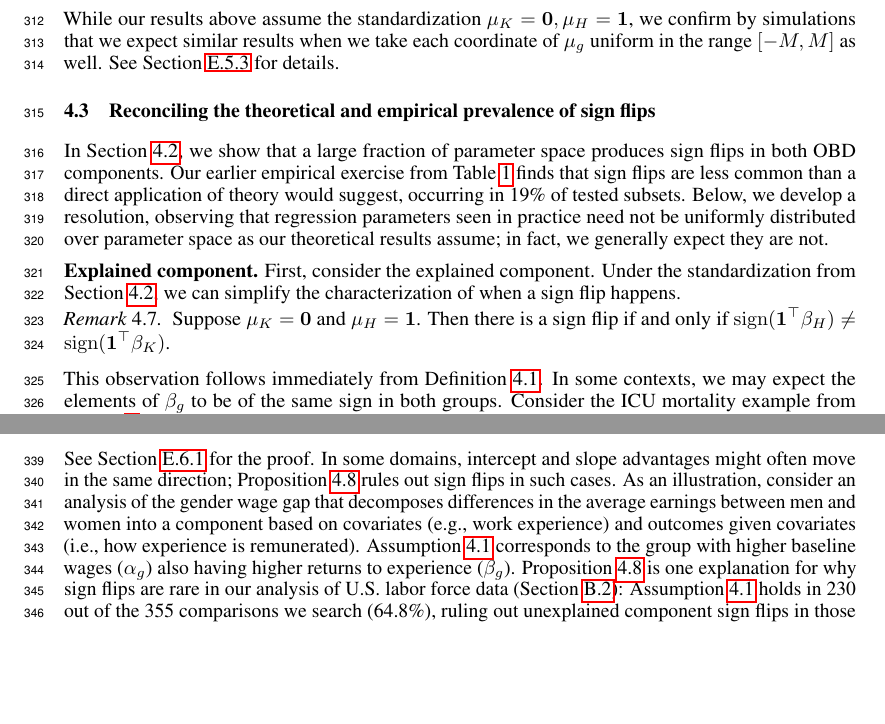
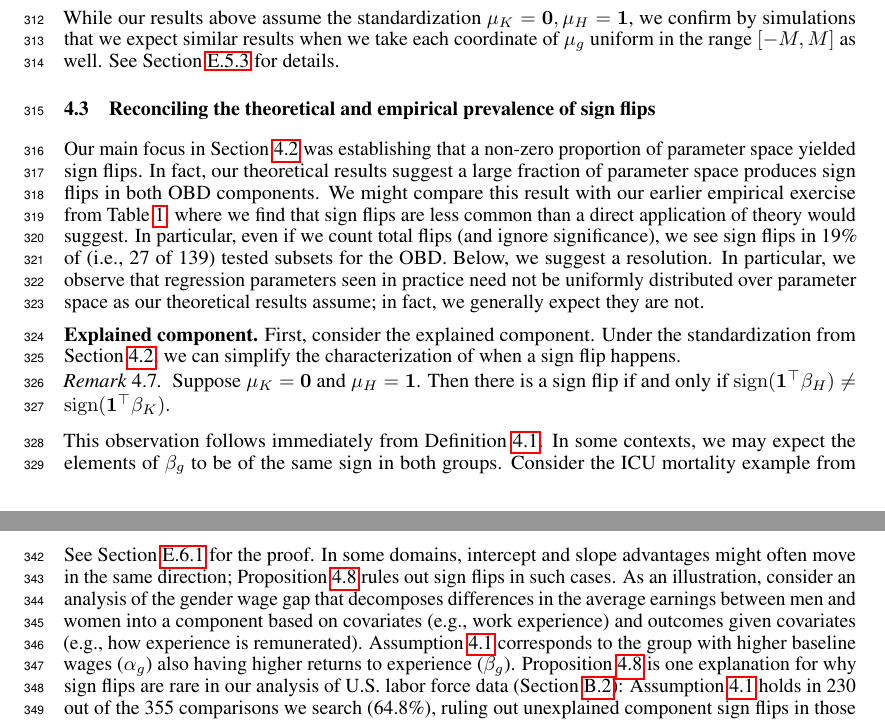
Before and after one commit to manuelquinteroc/OBD_AISTATS27, a LaTeX paper (neurips2026/neurips_2026.tex, which reads neurips2026/Sections/05_sign_reversal.tex): two parts of pages 8 and 9 of 33, joined at a grey line, cut so that both start at the same text, the shorter picture padded with empty space. Compiled offline with pdfLaTeX.

Commit message:
small adjustments to theory section

```diff
--- a/neurips2026/Sections/05_sign_reversal.tex
+++ b/neurips2026/Sections/05_sign_reversal.tex
@@ -203,9 +203,13 @@ in the range $[-M,M]$ as well. See \cref{appendix:sign_flip_simulation} for deta
 \subsection{Reconciling the theoretical and empirical prevalence of sign flips}
 \label{sec:reconciling_theory_empirics}
 
-In \cref{sec:sign_flip_fraction}, we show that a large fraction of parameter space produces sign flips in both OBD components.
-Our earlier empirical exercise from \cref{tab:flip_summary_main} finds that sign flips are less common than a direct application of theory would suggest, occurring in 19\% of tested subsets.
-Below, we develop a resolution, observing that regression parameters seen in practice need not be uniformly distributed over parameter space as our theoretical results assume; in fact, we generally expect they are not.
+Our main focus in \cref{sec:sign_flip_fraction} was establishing that a non-zero proportion of parameter
+space yielded sign flips.
+In fact, our theoretical results suggest a large fraction of parameter space produces sign flips in both OBD components.
+We might compare this result with
+our earlier empirical exercise from \cref{tab:flip_summary_main}, where we find that sign flips are less common than a direct application of theory would suggest. In particular,
+even if we count total flips (and ignore significance), we see sign flips in 19\% of (i.e., 27 of 139) tested subsets for the OBD.
+Below, we suggest a resolution. In particular, we observe that regression parameters seen in practice need not be uniformly distributed over parameter space as our theoretical results assume; in fact, we generally expect they are not.
 
 % An exhaustive search of the literature using the OBD is beyond the scope of the present paper;
 % a paper corresponding to a Stata implementation of the OBD has thousands of citations alone \citep{jann2008}, and there are implementations
@@ -276,7 +280,7 @@ $
 See \cref{proof:no_sign_flip} for the proof.
 In some domains, intercept and slope advantages might often move in the same direction;
 \cref{prop:no_sign_flip} rules out sign flips in such cases.
-As an illustration, consider an analysis of the gender wage gap that decomposes differences in the average earnings between men and women into a component based on covariates (e.g., work experience) and outcomes given covariates (i.e., how experience is remunerated).
+As an illustration, consider an analysis of the gender wage gap that decomposes differences in the average earnings between men and women into a component based on covariates (e.g., work experience) and outcomes given covariates (e.g., how experience is remunerated).
 \cref{ass:no_sign_flip} corresponds to the group with higher baseline wages ($\alpha_g$) also having higher returns to experience ($\beta_g$).
 \cref{prop:no_sign_flip} is one explanation for why sign flips are rare in our analysis of U.S. labor force data (\cref{appendix:us_labor_force}): \cref{ass:no_sign_flip} holds in 230 out of the 355 comparisons we search (64.8\%), ruling out unexplained component sign flips in those cases.
 
```
Also changed, not shown: neurips2026/Sections/05_sign_reversal.tex (2 more changed lines).
